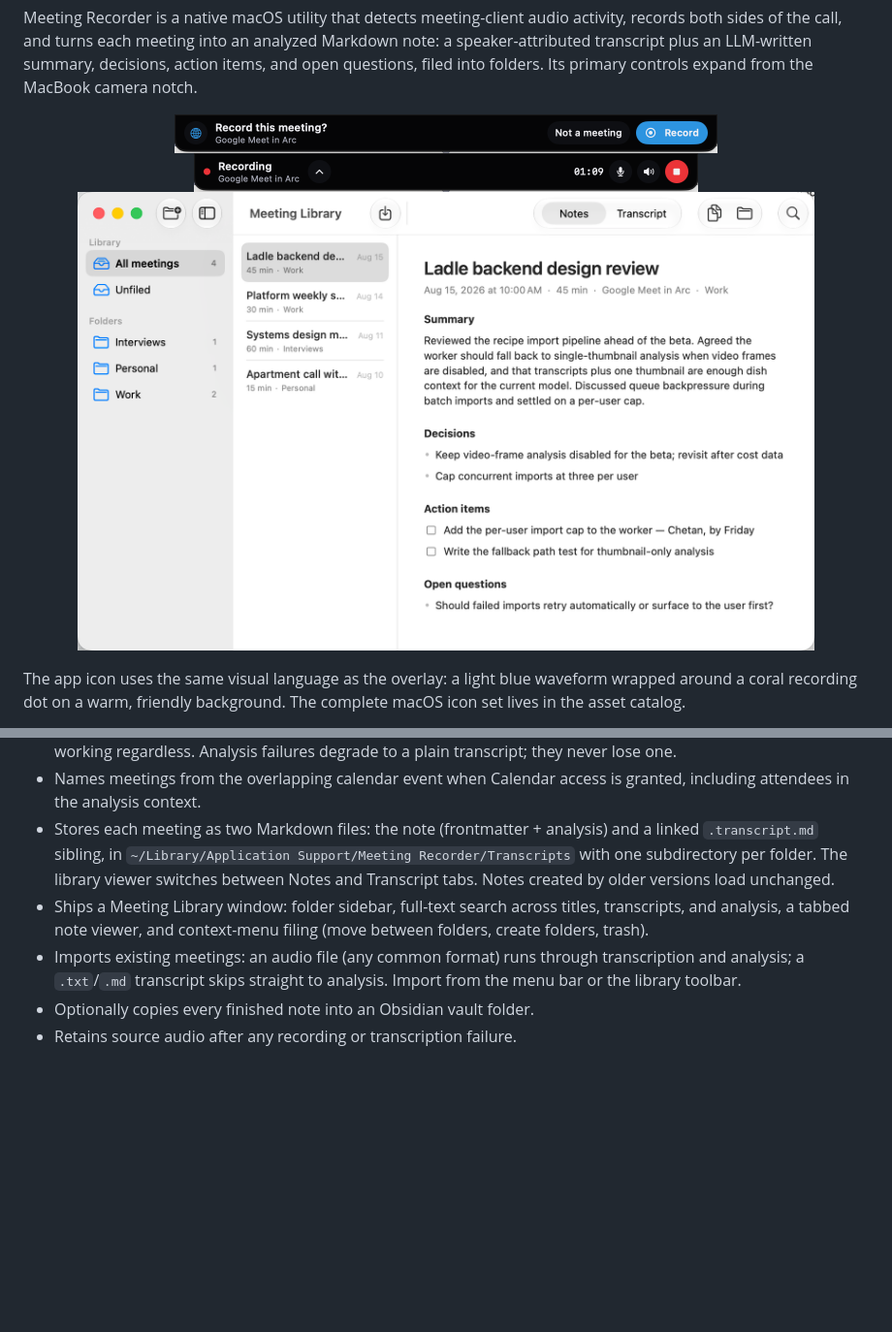
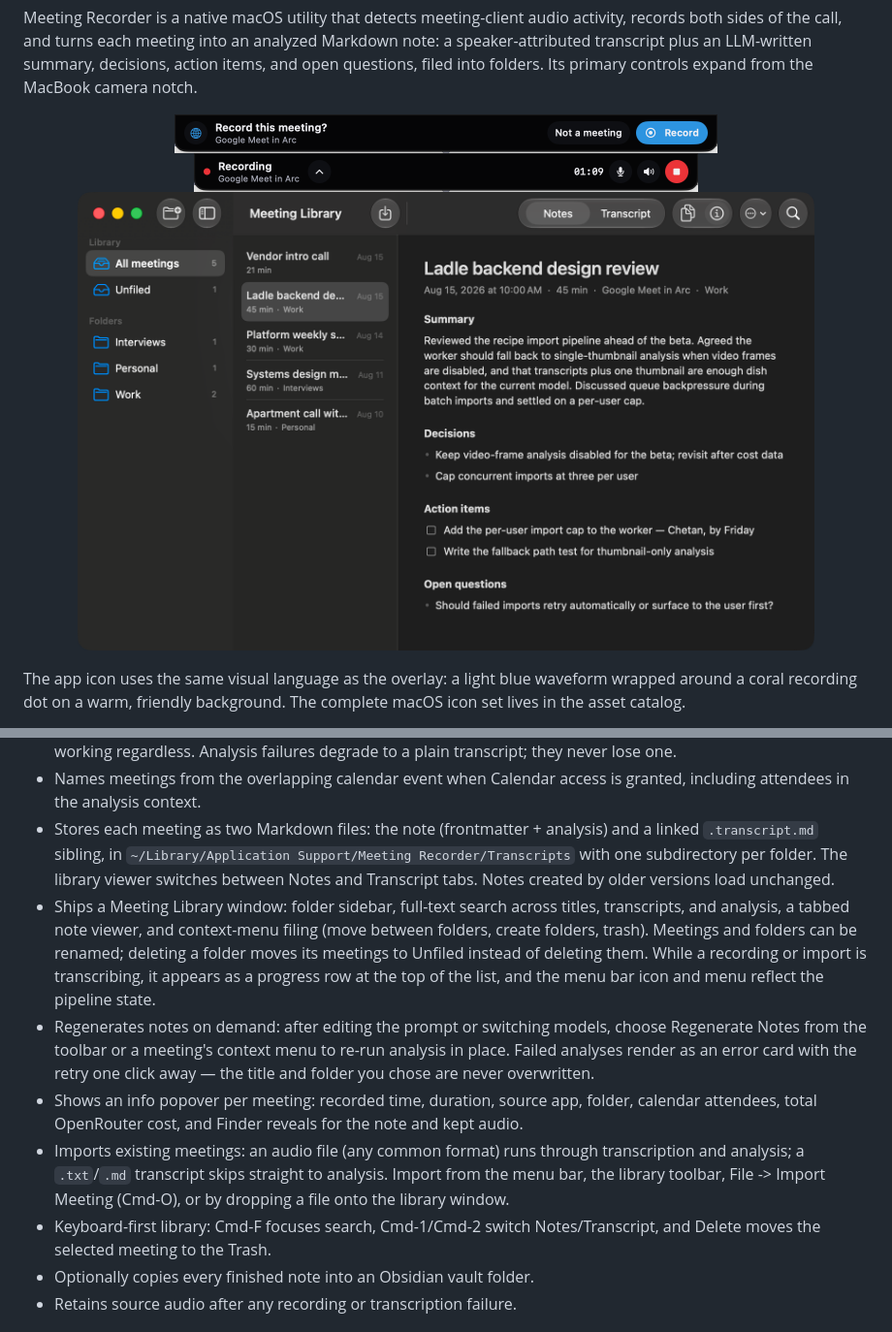
Before and after one commit to chetangoel01/meeting-recorder, a Markdown page: README.md, 2 parts joined by grey strips. Shown at 97% size. Rendered like a GitHub page; pictures changed too: docs/screenshots/library.png; blank space fills up the shorter version.

```diff
--- a/README.md
+++ b/README.md
@@ -31,8 +31,11 @@ First launch: enter an [OpenRouter](https://openrouter.ai) API key in Settings,
 - Runs an LLM analysis pass after every transcription (optional, on by default): a detailed narrative summary, key details, decisions, action items, and open questions, plus a short title and a suggested folder. The notes prompt is fully editable in Settings — change the sections, tone, language, or detail level; titling and folder routing keep working regardless. Analysis failures degrade to a plain transcript; they never lose one.
 - Names meetings from the overlapping calendar event when Calendar access is granted, including attendees in the analysis context.
 - Stores each meeting as two Markdown files: the note (frontmatter + analysis) and a linked `.transcript.md` sibling, in `~/Library/Application Support/Meeting Recorder/Transcripts` with one subdirectory per folder. The library viewer switches between Notes and Transcript tabs. Notes created by older versions load unchanged.
-- Ships a Meeting Library window: folder sidebar, full-text search across titles, transcripts, and analysis, a tabbed note viewer, and context-menu filing (move between folders, create folders, trash).
-- Imports existing meetings: an audio file (any common format) runs through transcription and analysis; a `.txt`/`.md` transcript skips straight to analysis. Import from the menu bar or the library toolbar.
+- Ships a Meeting Library window: folder sidebar, full-text search across titles, transcripts, and analysis, a tabbed note viewer, and context-menu filing (move between folders, create folders, trash). Meetings and folders can be renamed; deleting a folder moves its meetings to Unfiled instead of deleting them. While a recording or import is transcribing, it appears as a progress row at the top of the list, and the menu bar icon and menu reflect the pipeline state.
+- Regenerates notes on demand: after editing the prompt or switching models, choose Regenerate Notes from the toolbar or a meeting's context menu to re-run analysis in place. Failed analyses render as an error card with the retry one click away — the title and folder you chose are never overwritten.
+- Shows an info popover per meeting: recorded time, duration, source app, folder, calendar attendees, total OpenRouter cost, and Finder reveals for the note and kept audio.
+- Imports existing meetings: an audio file (any common format) runs through transcription and analysis; a `.txt`/`.md` transcript skips straight to analysis. Import from the menu bar, the library toolbar, File -> Import Meeting (Cmd-O), or by dropping a file onto the library window.
+- Keyboard-first library: Cmd-F focuses search, Cmd-1/Cmd-2 switch Notes/Transcript, and Delete moves the selected meeting to the Trash.
 - Optionally copies every finished note into an Obsidian vault folder.
 - Retains source audio after any recording or transcription failure.
 
```
Also changed, not shown: docs/DESIGN.md (added, +79 -0 lines), 8 other files.
